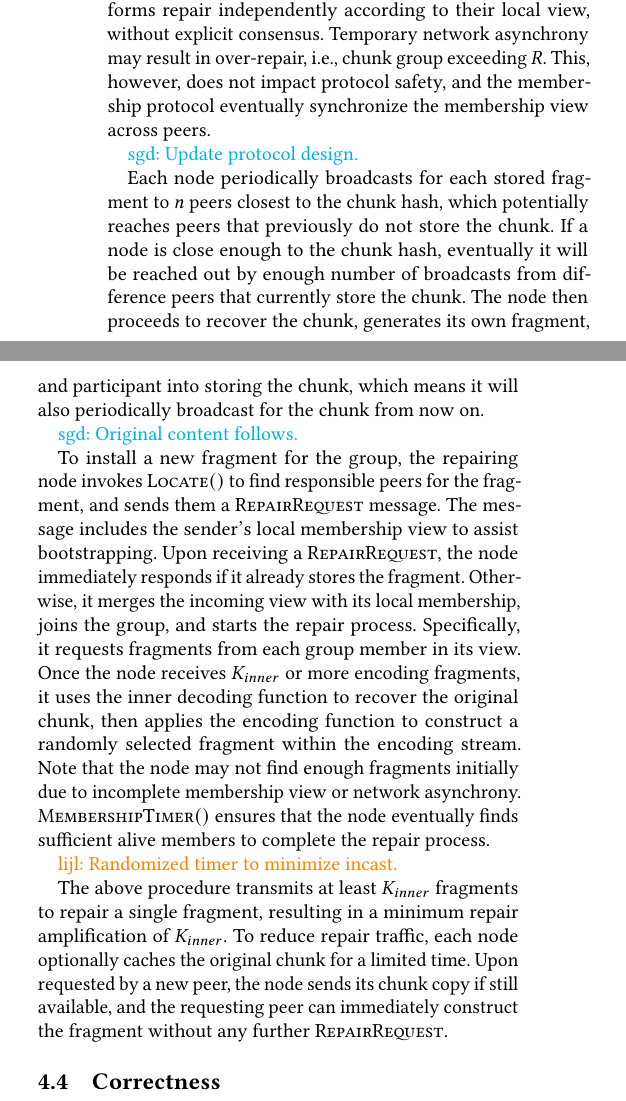
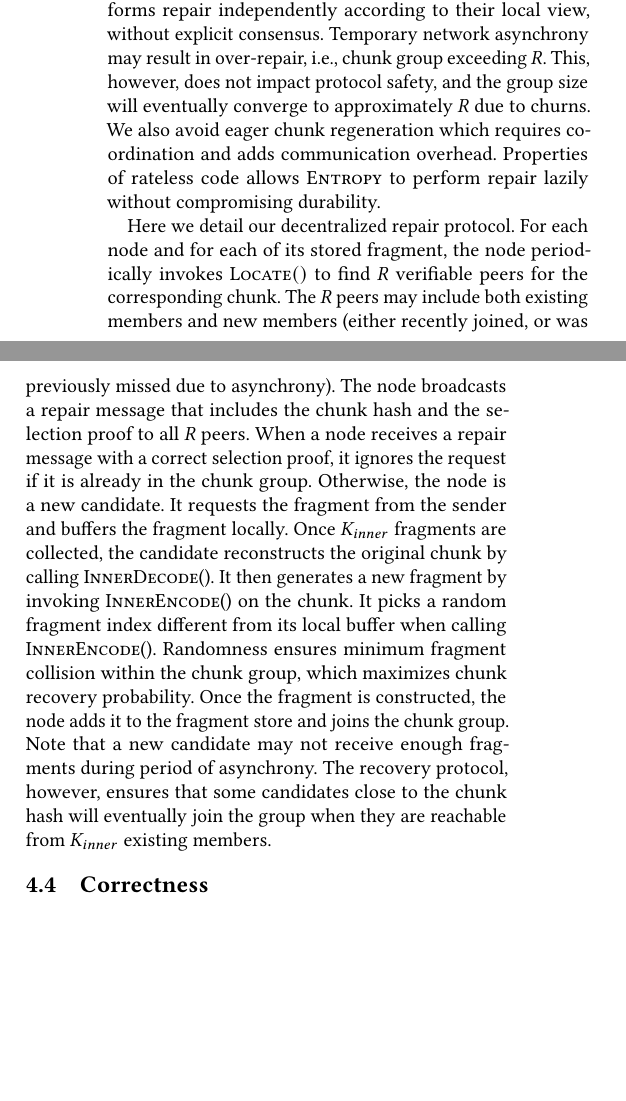
Before and after one commit to sgdxbc/dddht-paper, a LaTeX document (paper.tex, which reads sections/protocol.tex): two parts of the columns of page 9 of 15, joined at a grey line, cut so that both start at the same text, the shorter picture padded with empty space. Compiled offline with pdfLaTeX; a LaTeX package or settings file that is missing is left out.

Commit message:
protocol: update repair

```diff
--- a/sections/protocol.tex
+++ b/sections/protocol.tex
@@ -411,20 +411,37 @@ The core of \sys centers around a \emph{decentralized} repair protocol that ensu
 Repairing an encoded chunk involves locating new peers to store additional fragments, until healthy group size is restored.
 Each node performs repair independently according to their local view, without explicit consensus.
 Temporary network asynchrony may result in over-repair, i.e., chunk group exceeding $R$.
-This, however, does not impact protocol safety, and the membership protocol eventually synchronize the membership view across peers.
+This, however, does not impact protocol safety, and the group size will eventually converge to approximately $R$ due to churns.
+We also avoid eager chunk regeneration which requires coordination and adds communication overhead.
+Properties of rateless code allows \sys to perform repair lazily without compromising durability.
 
 %As listed in \autoref{alg:repair}, when a node detects that repair is necessary for a chunk, it calculates the next fragment hash in the encoding stream as marked by \wh.
 %If the node's local view includes extra redundancy at \wh, the repair process can be skipped.
 %We show the repair procedure pseudocode in \ifarxiv\autoref{sec:proto-more}\else the supplementary material\fi.
 
-\sgd{Update protocol design.}
-
+\iffalse
 Each node periodically broadcasts for each stored fragment to $n$ peers closest to the chunk hash, which potentially reaches peers that previously do not store the chunk.
 If a node is close enough to the chunk hash, eventually it will be reached out by enough number of broadcasts from difference peers that currently store the chunk.
 The node then proceeds to recover the chunk, generates its own fragment, and participant into storing the chunk, which means it will also periodically broadcast for the chunk from now on.
+\fi
 
-\sgd{Original content follows.}
+Here we detail our decentralized repair protocol.
+For each node and for each of its stored fragment, the node periodically invokes $\fn{Locate}()$ to find $R$ verifiable peers for the corresponding chunk.
+The $R$ peers may include both existing members and new members (either recently joined, or was previously missed due to asynchrony).
+The node broadcasts a repair message that includes the chunk hash and the selection proof to all $R$ peers.
+When a node receives a repair message with a correct selection proof, it ignores the request if it is already in the chunk group.
+Otherwise, the node is a new candidate.
+It requests the fragment from the sender and buffers the fragment locally.
+Once $\kin$ fragments are collected, the candidate reconstructs the original chunk by calling $\fn{InnerDecode()}$.
+It then generates a new fragment by invoking $\fn{InnerEncode()}$ on the chunk.
+It picks a random fragment index different from its local buffer when calling $\fn{InnerEncode()}$.
+Randomness ensures minimum fragment collision within the chunk group, which maximizes chunk recovery probability.
+Once the fragment is constructed, the node adds it to the fragment store and joins the chunk group.
+Note that a new candidate may not receive enough fragments during period of asynchrony.
+The recovery protocol, however, ensures that some candidates close to the chunk hash will eventually join the group when they are reachable from $\kin$ existing members.
 
+
+\iffalse
 To install a new fragment for the group, the repairing node invokes $\fn{Locate}()$ to find responsible peers for the fragment, and sends them a \mtype{RepairRequest} message.
 %The message includes the chunk hash, the repair fragment hash and its index in the stream, as well as the node's local membership view.
 The message includes the sender's local membership view to assist bootstrapping.
```
Also changed, not shown: sections/protocol.tex (3 more changed lines).
